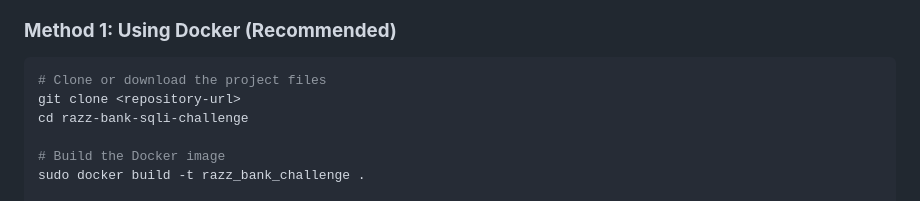
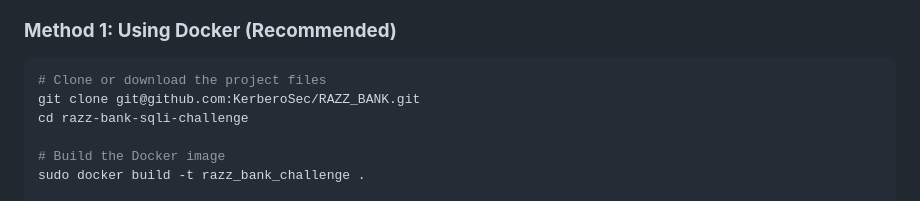
Before and after one commit to KerberoSec/RAZZ_BANK, a Markdown page: README.md, the part around the change. Rendered like a GitHub page.

Commit message:
updated url!

````diff
--- a/README.md
+++ b/README.md
@@ -38,7 +38,7 @@ You can set up the challenge using **Docker (recommended)**, manually with **Pyt
 
 ```bash
 # Clone or download the project files
-git clone <repository-url>
+git clone git@github.com:KerberoSec/RAZZ_BANK.git
 cd razz-bank-sqli-challenge
 
 # Build the Docker image
````
